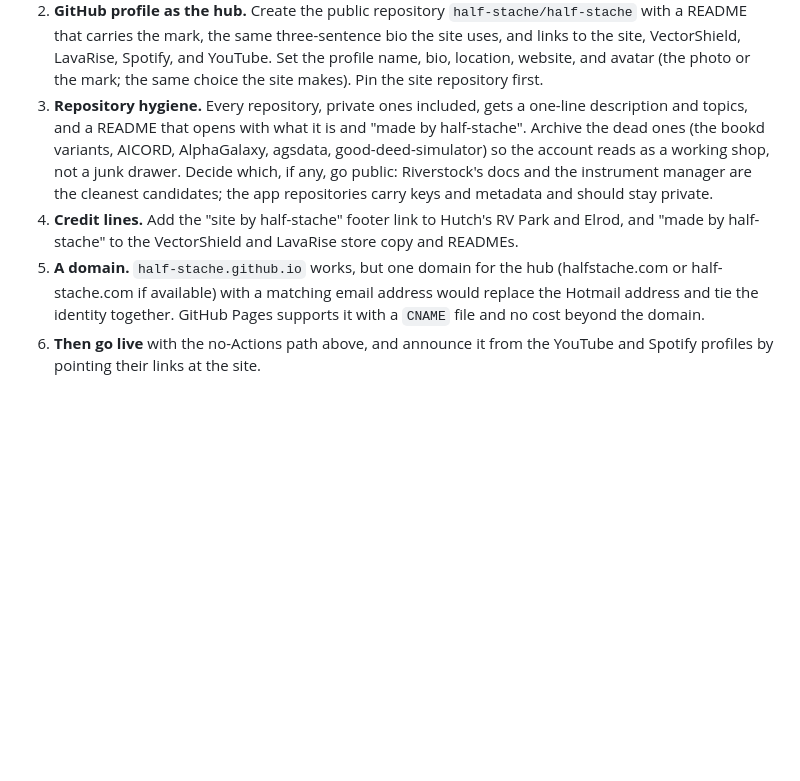
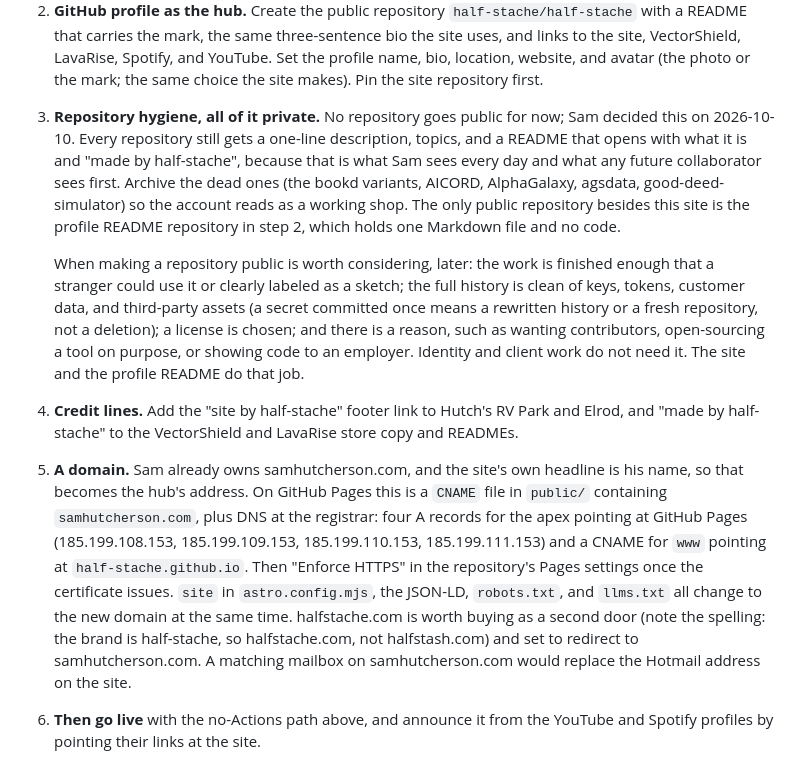
Before and after one commit to half-stache/half-stache.github.io, a Markdown page: docs/HANDOFF.md, the part around the change. GitHub-like rendering; blank space fills up the shorter version.

Commit message:
Handoff: keep every repository private, use samhutcherson.com as the hub domain
Co-Authored-By: Claude Fable 5.1 <noreply@anthropic.com>
Claude-Session: https://claude.ai/code/session_01ET3Q5d1GCGmPfppQzxDnqi

```diff
--- a/docs/HANDOFF.md
+++ b/docs/HANDOFF.md
@@ -115,15 +115,31 @@ Concrete deliverables, in order:
    carries the mark, the same three-sentence bio the site uses, and links to the site, VectorShield, LavaRise,
    Spotify, and YouTube. Set the profile name, bio, location, website, and avatar (the photo or the mark; the
    same choice the site makes). Pin the site repository first.
-3. **Repository hygiene.** Every repository, private ones included, gets a one-line description and topics,
-   and a README that opens with what it is and "made by half-stache". Archive the dead ones (the bookd variants,
-   AICORD, AlphaGalaxy, agsdata, good-deed-simulator) so the account reads as a working shop, not a junk drawer.
-   Decide which, if any, go public: Riverstock's docs and the instrument manager are the cleanest candidates;
-   the app repositories carry keys and metadata and should stay private.
+3. **Repository hygiene, all of it private.** No repository goes public for now; Sam decided this on
+   2026-10-10. Every repository still gets a one-line description, topics, and a README that opens with what
+   it is and "made by half-stache", because that is what Sam sees every day and what any future collaborator
+   sees first. Archive the dead ones (the bookd variants, AICORD, AlphaGalaxy, agsdata, good-deed-simulator)
+   so the account reads as a working shop. The only public repository besides this site is the profile
+   README repository in step 2, which holds one Markdown file and no code.
+
+   When making a repository public is worth considering, later: the work is finished enough that a stranger
+   could use it or clearly labeled as a sketch; the full history is clean of keys, tokens, customer data, and
+   third-party assets (a secret committed once means a rewritten history or a fresh repository, not a
+   deletion); a license is chosen; and there is a reason, such as wanting contributors, open-sourcing a tool
+   on purpose, or showing code to an employer. Identity and client work do not need it. The site and the
+   profile README do that job.
+
 4. **Credit lines.** Add the "site by half-stache" footer link to Hutch's RV Park and Elrod, and "made by
    half-stache" to the VectorShield and LavaRise store copy and READMEs.
-5. **A domain.** `half-stache.github.io` works, but one domain for the hub (halfstache.com or half-stache.com if
-   available) with a matching email address would replace the Hotmail address and tie the identity together.
-   GitHub Pages supports it with a `CNAME` file and no cost beyond the domain.
+5. **A domain.** Sam already owns samhutcherson.com, and the site's own headline is his name, so that becomes
+   the hub's address. On GitHub Pages this is a `CNAME` file in `public/` containing `samhutcherson.com`,
+   plus DNS at the registrar: four A records for the apex pointing at GitHub Pages
+   (185.199.108.153, 185.199.109.153, 185.199.110.153, 185.199.111.153) and a CNAME for `www` pointing at
+   `half-stache.github.io`. Then "Enforce HTTPS" in the repository's Pages settings once the certificate
+   issues. `site` in `astro.config.mjs`, the JSON-LD, `robots.txt`, and `llms.txt` all change to the new
+   domain at the same time. halfstache.com is worth buying as a second door (note the spelling: the brand is
+   half-stache, so halfstache.com, not halfstash.com) and set to redirect to samhutcherson.com. A matching
+   mailbox on samhutcherson.com would replace the Hotmail address on the site.
+
 6. **Then go live** with the no-Actions path above, and announce it from the YouTube and Spotify profiles by
    pointing their links at the site.
```
